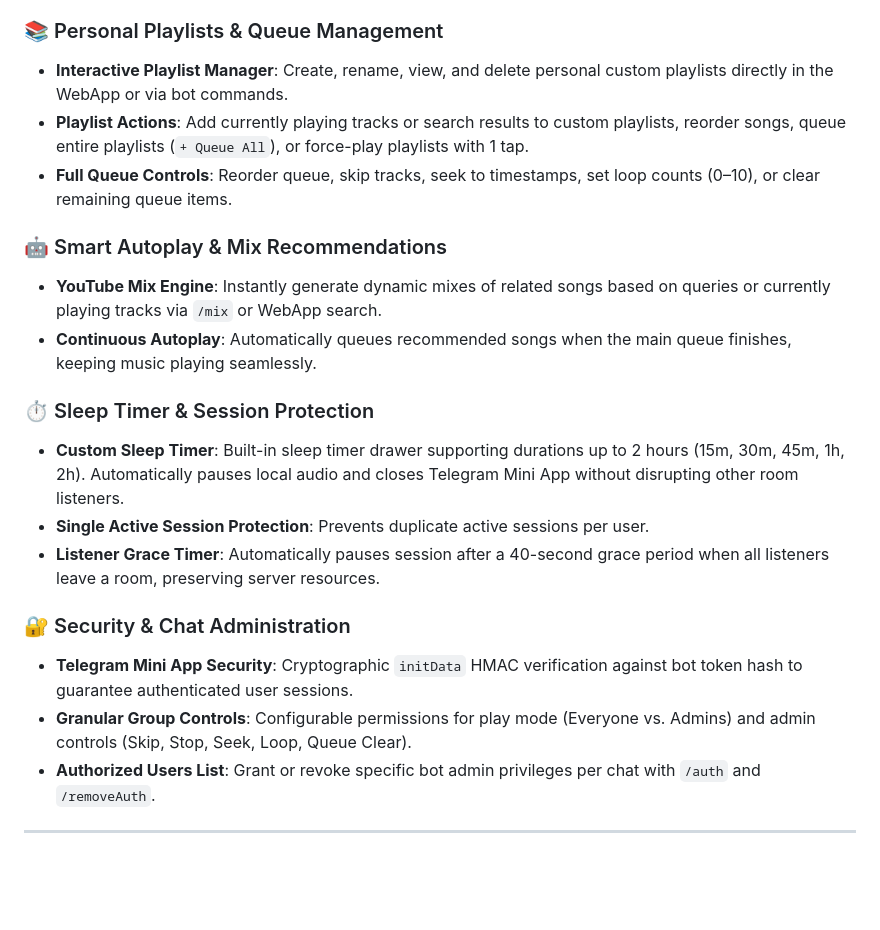
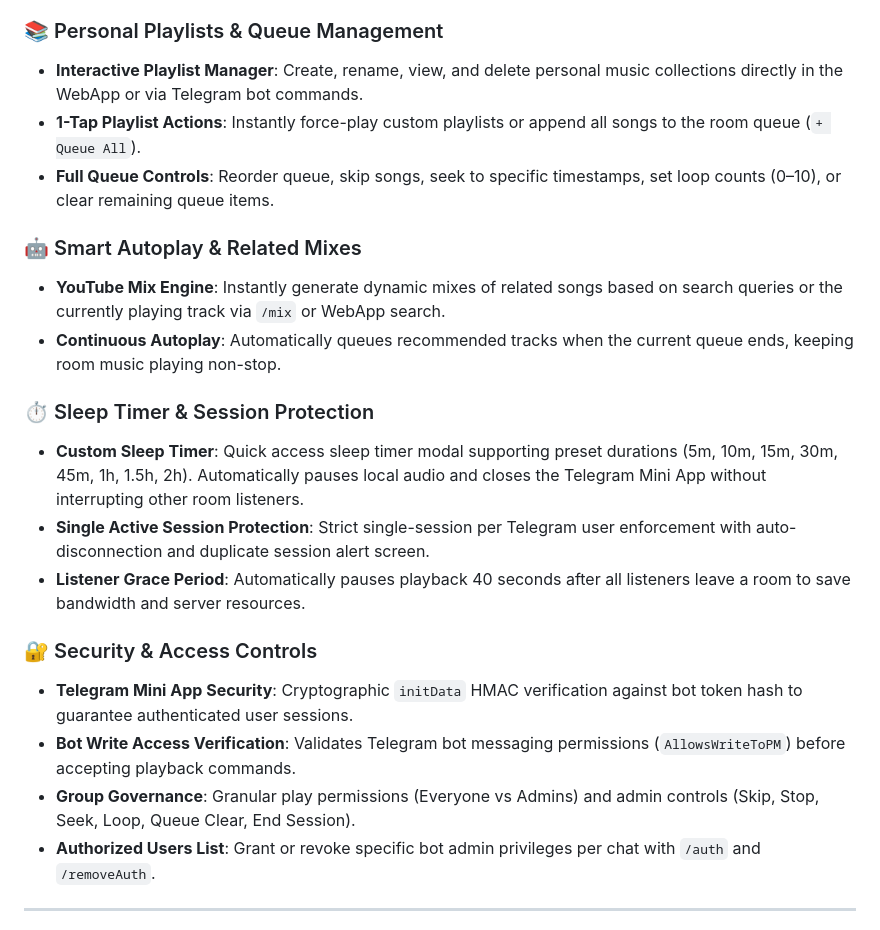
Before and after one commit to AshokShau/telegram-web-player, a Markdown page: README.md, the part around the change printed below. Drawn GitHub-style; blank space fills up the shorter version.

```diff
--- a/README.md
+++ b/README.md
@@ -45,21 +68,22 @@
 
 ### 📚 Personal Playlists & Queue Management
-- **Interactive Playlist Manager**: Create, rename, view, and delete personal custom playlists directly in the WebApp or via bot commands.
-- **Playlist Actions**: Add currently playing tracks or search results to custom playlists, reorder songs, queue entire playlists (`+ Queue All`), or force-play playlists with 1 tap.
-- **Full Queue Controls**: Reorder queue, skip tracks, seek to timestamps, set loop counts (0–10), or clear remaining queue items.
+- **Interactive Playlist Manager**: Create, rename, view, and delete personal music collections directly in the WebApp or via Telegram bot commands.
+- **1-Tap Playlist Actions**: Instantly force-play custom playlists or append all songs to the room queue (`+ Queue All`).
+- **Full Queue Controls**: Reorder queue, skip songs, seek to specific timestamps, set loop counts (0–10), or clear remaining queue items.
 
-### 🤖 Smart Autoplay & Mix Recommendations
-- **YouTube Mix Engine**: Instantly generate dynamic mixes of related songs based on queries or currently playing tracks via `/mix` or WebApp search.
-- **Continuous Autoplay**: Automatically queues recommended songs when the main queue finishes, keeping music playing seamlessly.
+### 🤖 Smart Autoplay & Related Mixes
+- **YouTube Mix Engine**: Instantly generate dynamic mixes of related songs based on search queries or the currently playing track via `/mix` or WebApp search.
+- **Continuous Autoplay**: Automatically queues recommended tracks when the current queue ends, keeping room music playing non-stop.
 
 ### ⏱️ Sleep Timer & Session Protection
-- **Custom Sleep Timer**: Built-in sleep timer drawer supporting durations up to 2 hours (15m, 30m, 45m, 1h, 2h). Automatically pauses local audio and closes Telegram Mini App without disrupting other room listeners.
-- **Single Active Session Protection**: Prevents duplicate active sessions per user.
-- **Listener Grace Timer**: Automatically pauses session after a 40-second grace period when all listeners leave a room, preserving server resources.
+- **Custom Sleep Timer**: Quick access sleep timer modal supporting preset durations (5m, 10m, 15m, 30m, 45m, 1h, 1.5h, 2h). Automatically pauses local audio and closes the Telegram Mini App without interrupting other room listeners.
+- **Single Active Session Protection**: Strict single-session per Telegram user enforcement with auto-disconnection and duplicate session alert screen.
+- **Listener Grace Period**: Automatically pauses playback 40 seconds after all listeners leave a room to save bandwidth and server resources.
 
-### 🔐 Security & Chat Administration
+### 🔐 Security & Access Controls
 - **Telegram Mini App Security**: Cryptographic `initData` HMAC verification against bot token hash to guarantee authenticated user sessions.
-- **Granular Group Controls**: Configurable permissions for play mode (Everyone vs. Admins) and admin controls (Skip, Stop, Seek, Loop, Queue Clear).
+- **Bot Write Access Verification**: Validates Telegram bot messaging permissions (`AllowsWriteToPM`) before accepting playback commands.
+- **Group Governance**: Granular play permissions (Everyone vs Admins) and admin controls (Skip, Stop, Seek, Loop, Queue Clear, End Session).
 - **Authorized Users List**: Grant or revoke specific bot admin privileges per chat with `/auth` and `/removeAuth`.
 
 ---
```
Also changed, not shown: other parts of README.md (+32 -9 lines), .github/images/chat.jpg (added), .github/images/home.png (added), .github/images/search.jpg (added), 6 other files.
